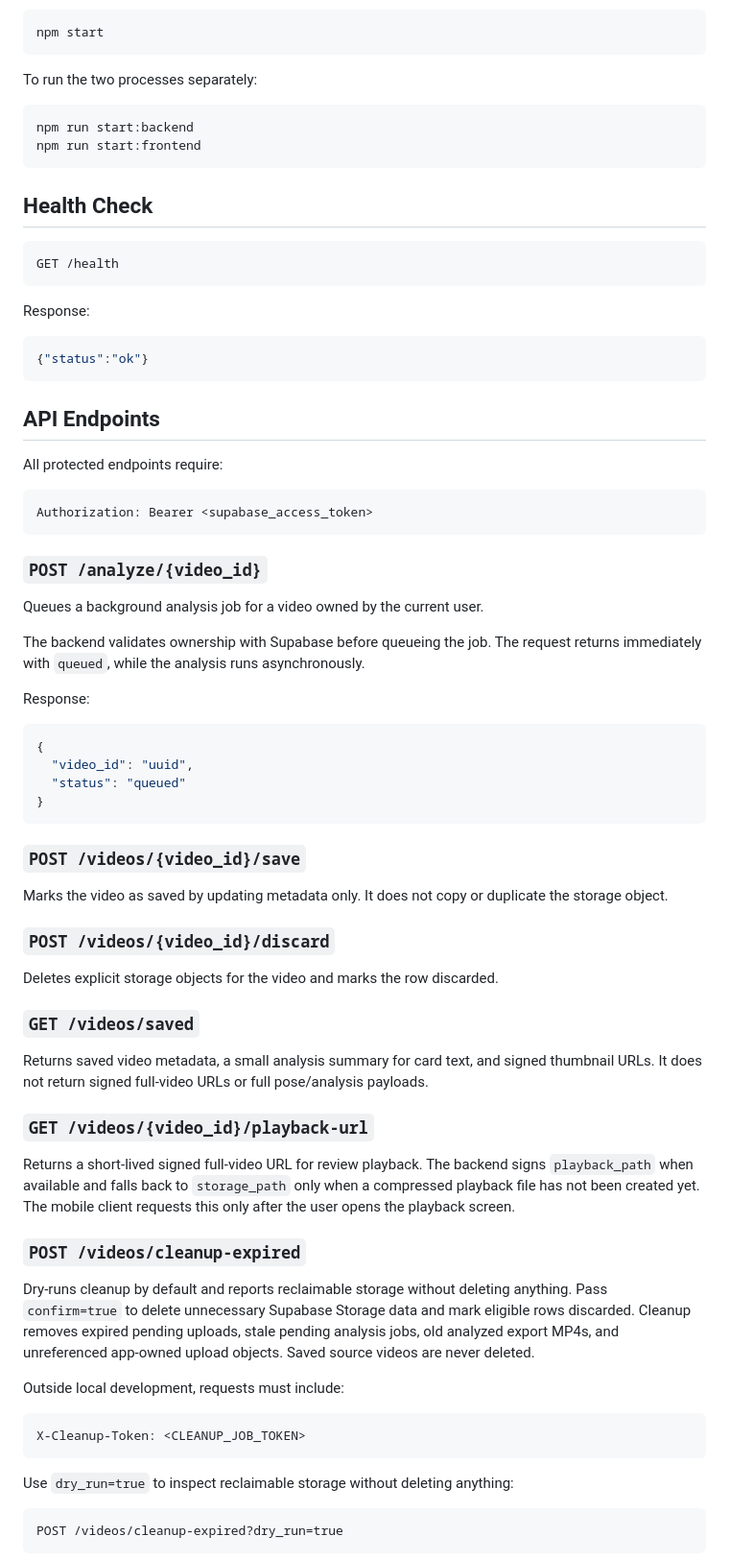
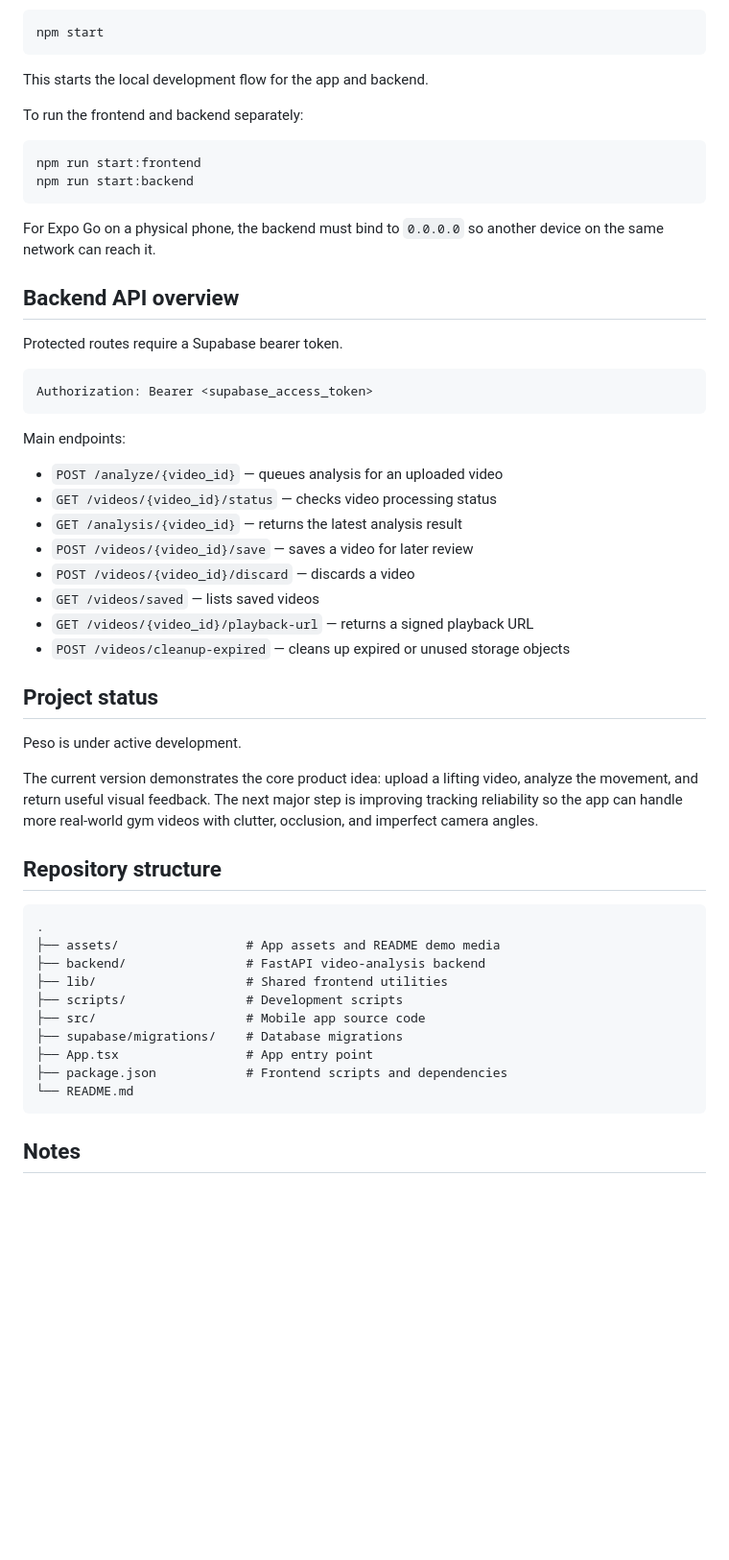
Before and after one commit to NathanN-275/Peso, a Markdown page: README.md, the part around one of its changes. Shown at 96% size. GitHub-like rendering; blank space fills up the shorter version.

Commit message:
Rename project to Peso and update description
Updated README to reflect project name change and revised features.

````diff
--- a/README.md
+++ b/README.md
@@ -126,77 +151,56 @@ From the project root, `npm start` starts both the local FastAPI backend and Exp
 npm start
 ```
 
-To run the two processes separately:
+This starts the local development flow for the app and backend.
+
+To run the frontend and backend separately:
 
 ```bash
+npm run start:frontend
 npm run start:backend
-npm run start:frontend
 ```
 
-## Health Check
+For Expo Go on a physical phone, the backend must bind to `0.0.0.0` so another device on the same network can reach it.
 
-```bash
-GET /health
-```
+## Backend API overview
 
-Response:
-
-```json
-{"status":"ok"}
-```
-
-## API Endpoints
-
-All protected endpoints require:
+Protected routes require a Supabase bearer token.
 
 ```http
 Authorization: Bearer <supabase_access_token>
 ```
 
-### `POST /analyze/{video_id}`
+Main endpoints:
 
-Queues a background analysis job for a video owned by the current user.
+* `POST /analyze/{video_id}` — queues analysis for an uploaded video
+* `GET /videos/{video_id}/status` — checks video processing status
+* `GET /analysis/{video_id}` — returns the latest analysis result
+* `POST /videos/{video_id}/save` — saves a video for later review
+* `POST /videos/{video_id}/discard` — discards a video
+* `GET /videos/saved` — lists saved videos
+* `GET /videos/{video_id}/playback-url` — returns a signed playback URL
+* `POST /videos/cleanup-expired` — cleans up expired or unused storage objects
 
-The backend validates ownership with Supabase before queueing the job. The request returns immediately with `queued`, while the analysis runs asynchronously.
+## Project status
 
-Response:
+Peso is under active development.
 
-```json
-{
-  "video_id": "uuid",
-  "status": "queued"
-}
+The current version demonstrates the core product idea: upload a lifting video, analyze the movement, and return useful visual feedback. The next major step is improving tracking reliability so the app can handle more real-world gym videos with clutter, occlusion, and imperfect camera angles.
+
+## Repository structure
+
+```text
+.
+├── assets/                 # App assets and README demo media
+├── backend/                # FastAPI video-analysis backend
+├── lib/                    # Shared frontend utilities
+├── scripts/                # Development scripts
+├── src/                    # Mobile app source code
+├── supabase/migrations/    # Database migrations
+├── App.tsx                 # App entry point
+├── package.json            # Frontend scripts and dependencies
+└── README.md
 ```
 
-### `POST /videos/{video_id}/save`
+## Notes
 
-Marks the video as saved by updating metadata only. It does not copy or duplicate the storage object.
-
-### `POST /videos/{video_id}/discard`
-
-Deletes explicit storage objects for the video and marks the row discarded.
-
-### `GET /videos/saved`
-
-Returns saved video metadata, a small analysis summary for card text, and signed thumbnail URLs. It does not return signed full-video URLs or full pose/analysis payloads.
-
-### `GET /videos/{video_id}/playback-url`
-
-Returns a short-lived signed full-video URL for review playback. The backend signs `playback_path` when available and falls back to `storage_path` only when a compressed playback file has not been created yet. The mobile client requests this only after the user opens the playback screen.
-
-### `POST /videos/cleanup-expired`
-
-Dry-runs cleanup by default and reports reclaimable storage without deleting anything. Pass `confirm=true` to delete unnecessary Supabase Storage data and mark eligible rows discarded. Cleanup removes expired pending uploads, stale pending analysis jobs, old analyzed export MP4s, and unreferenced app-owned upload objects. Saved source videos are never deleted.
-
-Outside local development, requests must include:
-
-```http
-X-Cleanup-Token: <CLEANUP_JOB_TOKEN>
-```
-
-Use `dry_run=true` to inspect reclaimable storage without deleting anything:
-
-```http
-POST /videos/cleanup-expired?dry_run=true
-```
-
````
Also changed, not shown: other parts of README.md (+117 -152 lines).
